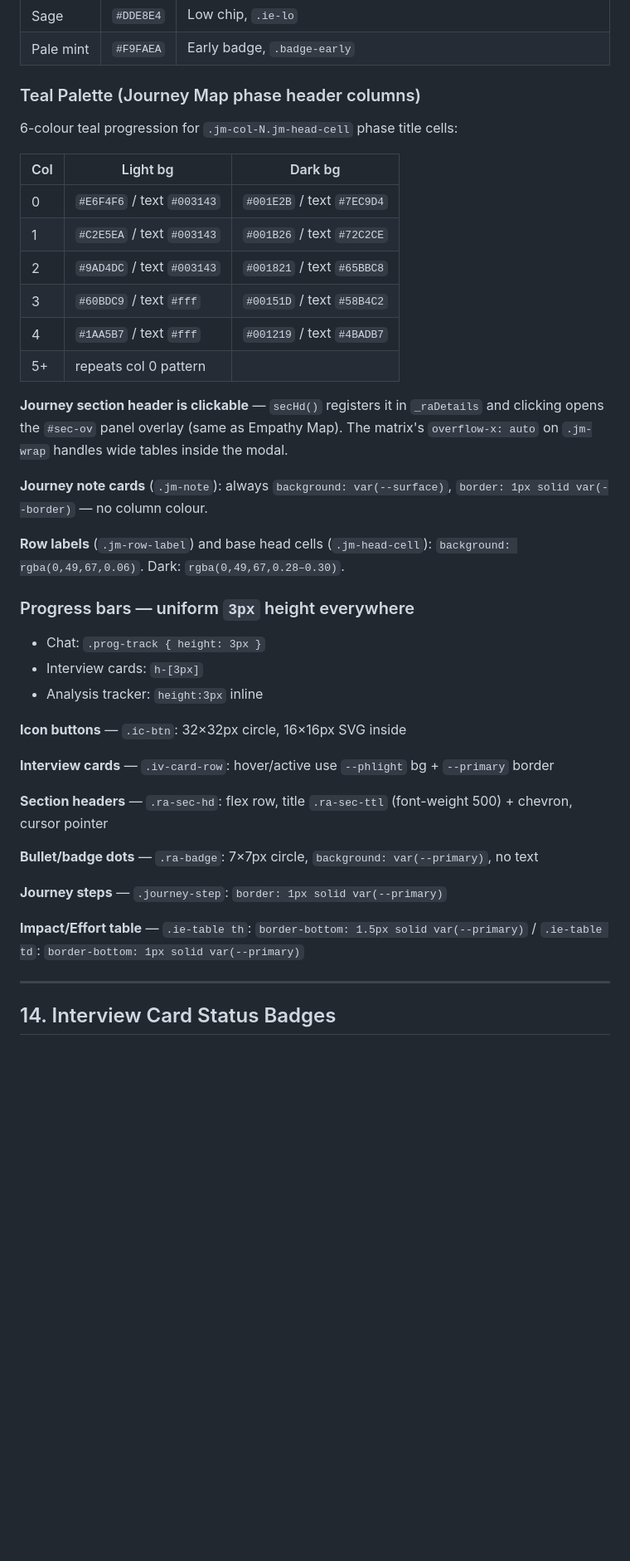
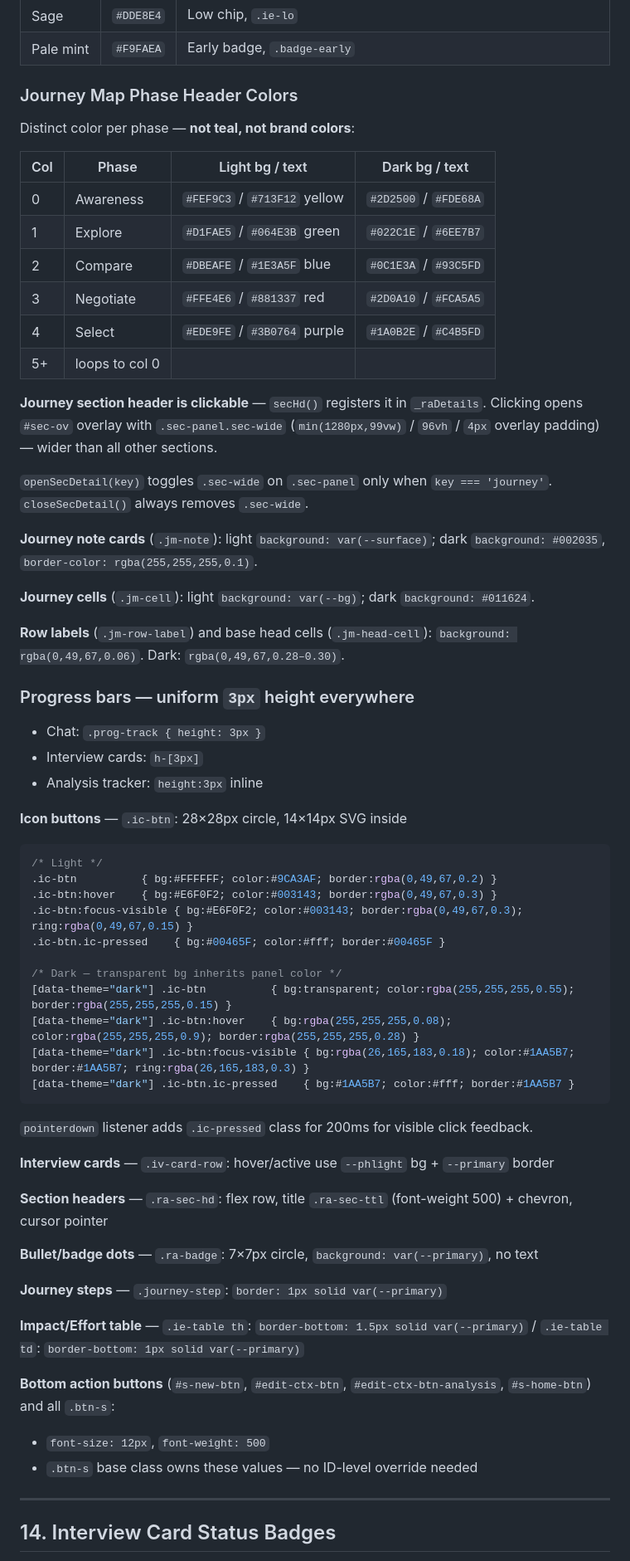
Before and after one commit to kholoud-Eltabey/AI-Interview-Agent, a Markdown page: CLAUDE.md, the part around one of its changes. Shown at 83% size. Drawn GitHub-style; blank space fills up the shorter version.

Commit message:
update CLAUDE.md: reflect all UI changes from this session
- Logo: 18px/500 weight
- ic-btn: 28x28px, 14px SVG, full light/dark state docs
- Journey Map: distinct phase colors (yellow/green/blue/red/purple),
  sec-wide modal behavior, dark cell/note visibility fixes
- Font: --font variable + [dir="rtl"] override documented
- .btn-s: font-weight 500
- Brand name updated to Almosafer throughout

Co-Authored-By: Claude Sonnet 4.6 <noreply@anthropic.com>

````diff
--- a/CLAUDE.md
+++ b/CLAUDE.md
@@ -323,22 +323,26 @@ Used for all semantic chips and status indicators — **no yellow, no blue, no r
 | Sage | `#DDE8E4` | Low chip, `.ie-lo` |
 | Pale mint | `#F9FAEA` | Early badge, `.badge-early` |
 
-### Teal Palette (Journey Map phase header columns)
+### Journey Map Phase Header Colors
 
-6-colour teal progression for `.jm-col-N.jm-head-cell` phase title cells:
+Distinct color per phase — **not teal, not brand colors**:
 
-| Col | Light bg | Dark bg |
-|-----|----------|---------|
-| 0 | `#E6F4F6` / text `#003143` | `#001E2B` / text `#7EC9D4` |
-| 1 | `#C2E5EA` / text `#003143` | `#001B26` / text `#72C2CE` |
-| 2 | `#9AD4DC` / text `#003143` | `#001821` / text `#65BBC8` |
-| 3 | `#60BDC9` / text `#fff`    | `#00151D` / text `#58B4C2` |
-| 4 | `#1AA5B7` / text `#fff`    | `#001219` / text `#4BADB7` |
-| 5+ | repeats col 0 pattern | |
+| Col | Phase | Light bg / text | Dark bg / text |
+|-----|-------|-----------------|----------------|
+| 0 | Awareness | `#FEF9C3` / `#713F12` yellow | `#2D2500` / `#FDE68A` |
+| 1 | Explore | `#D1FAE5` / `#064E3B` green | `#022C1E` / `#6EE7B7` |
+| 2 | Compare | `#DBEAFE` / `#1E3A5F` blue | `#0C1E3A` / `#93C5FD` |
+| 3 | Negotiate | `#FFE4E6` / `#881337` red | `#2D0A10` / `#FCA5A5` |
+| 4 | Select | `#EDE9FE` / `#3B0764` purple | `#1A0B2E` / `#C4B5FD` |
+| 5+ | loops to col 0 | | |
 
-**Journey section header is clickable** — `secHd()` registers it in `_raDetails` and clicking opens the `#sec-ov` panel overlay (same as Empathy Map). The matrix's `overflow-x: auto` on `.jm-wrap` handles wide tables inside the modal.
+**Journey section header is clickable** — `secHd()` registers it in `_raDetails`. Clicking opens `#sec-ov` overlay with `.sec-panel.sec-wide` (`min(1280px,99vw)` / `96vh` / `4px` overlay padding) — wider than all other sections.
 
-**Journey note cards** (`.jm-note`): always `background: var(--surface)`, `border: 1px solid var(--border)` — no column colour.
+`openSecDetail(key)` toggles `.sec-wide` on `.sec-panel` only when `key === 'journey'`. `closeSecDetail()` always removes `.sec-wide`.
+
+**Journey note cards** (`.jm-note`): light `background: var(--surface)`; dark `background: #002035`, `border-color: rgba(255,255,255,0.1)`.
+
+**Journey cells** (`.jm-cell`): light `background: var(--bg)`; dark `background: #011624`.
 
 **Row labels** (`.jm-row-label`) and base head cells (`.jm-head-cell`): `background: rgba(0,49,67,0.06)`. Dark: `rgba(0,49,67,0.28–0.30)`.
 
@@ -347,7 +351,23 @@ Used for all semantic chips and status indicators — **no yellow, no blue, no r
 - Interview cards: `h-[3px]`
 - Analysis tracker: `height:3px` inline
 
-**Icon buttons** — `.ic-btn`: 32×32px circle, 16×16px SVG inside
+**Icon buttons** — `.ic-btn`: 28×28px circle, 14×14px SVG inside
+
+```css
+/* Light */
+.ic-btn          { bg:#FFFFFF; color:#9CA3AF; border:rgba(0,49,67,0.2) }
+.ic-btn:hover    { bg:#E6F0F2; color:#003143; border:rgba(0,49,67,0.3) }
+.ic-btn:focus-visible { bg:#E6F0F2; color:#003143; border:rgba(0,49,67,0.3); ring:rgba(0,49,67,0.15) }
+.ic-btn.ic-pressed    { bg:#00465F; color:#fff; border:#00465F }
+
+/* Dark — transparent bg inherits panel color */
+[data-theme="dark"] .ic-btn          { bg:transparent; color:rgba(255,255,255,0.55); border:rgba(255,255,255,0.15) }
+[data-theme="dark"] .ic-btn:hover    { bg:rgba(255,255,255,0.08); color:rgba(255,255,255,0.9); border:rgba(255,255,255,0.28) }
+[data-theme="dark"] .ic-btn:focus-visible { bg:rgba(26,165,183,0.18); color:#1AA5B7; border:#1AA5B7; ring:rgba(26,165,183,0.3) }
+[data-theme="dark"] .ic-btn.ic-pressed    { bg:#1AA5B7; color:#fff; border:#1AA5B7 }
+```
+
+`pointerdown` listener adds `.ic-pressed` class for 200ms for visible click feedback.
 
 **Interview cards** — `.iv-card-row`: hover/active use `--phlight` bg + `--primary` border
 
@@ -358,6 +378,10 @@ Used for all semantic chips and status indicators — **no yellow, no blue, no r
 **Journey steps** — `.journey-step`: `border: 1px solid var(--primary)`
 
 **Impact/Effort table** — `.ie-table th`: `border-bottom: 1.5px solid var(--primary)` / `.ie-table td`: `border-bottom: 1px solid var(--primary)`
+
+**Bottom action buttons** (`#s-new-btn`, `#edit-ctx-btn`, `#edit-ctx-btn-analysis`, `#s-home-btn`) and all `.btn-s`:
+- `font-size: 12px`, `font-weight: 500`
+- `.btn-s` base class owns these values — no ID-level override needed
 
 ---
 
````
Also changed, not shown: other parts of CLAUDE.md (+4 -3 lines).
